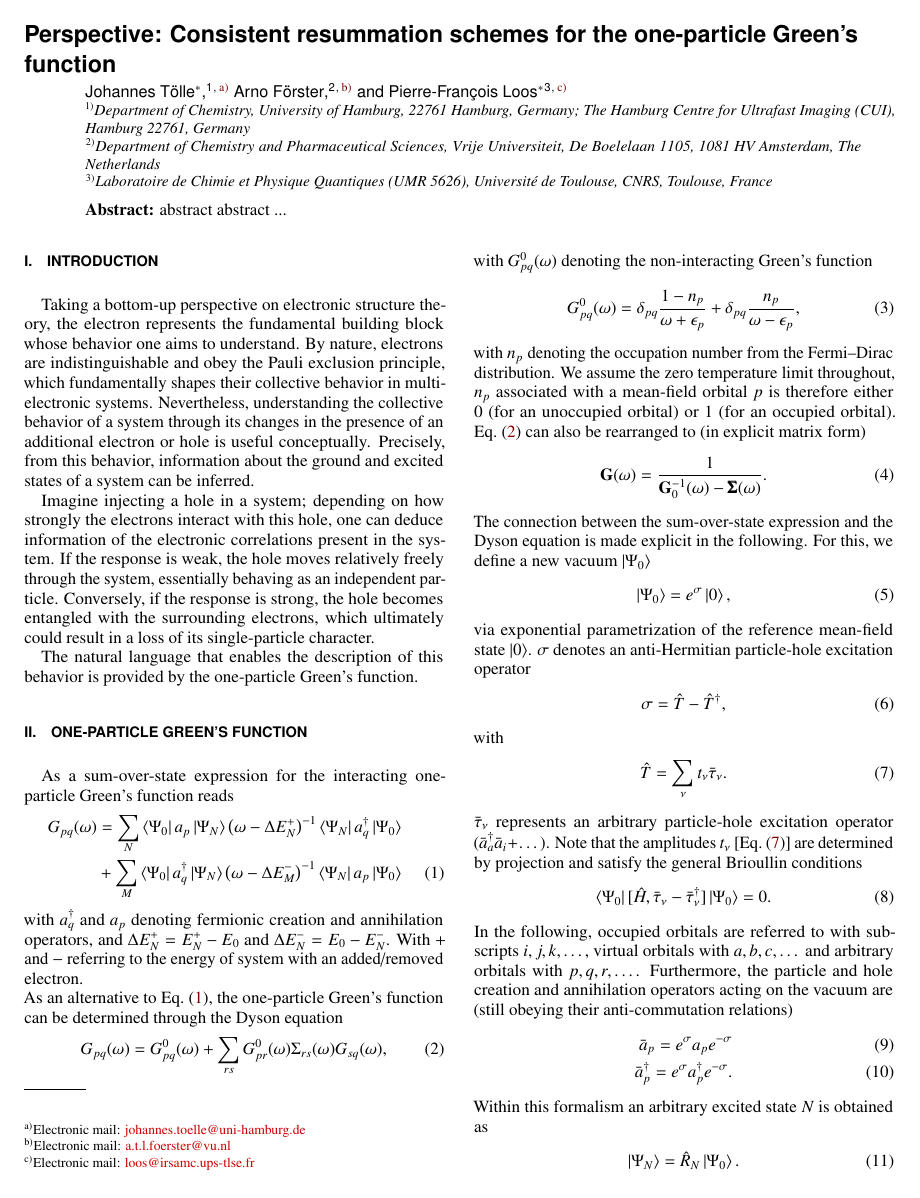
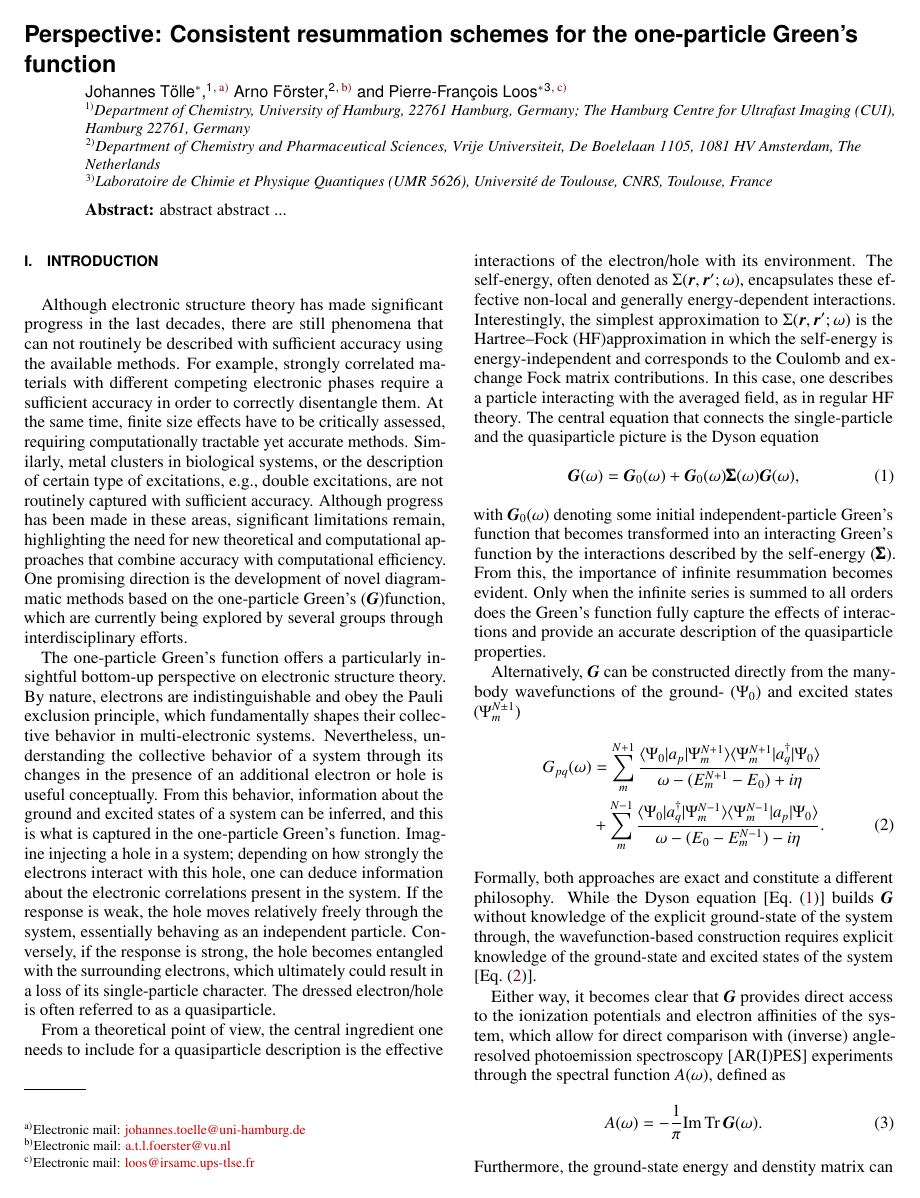
Before and after one commit to buralin/Perspective_G_Resummation, a LaTeX paper (manuscript/manuscript.tex): page 1 of 3 before the commit and page 1 of 4 after it. Compiled offline with pdfLaTeX; a LaTeX package or settings file that is missing is left out.

Commit message:
first draft introduction

```diff
--- a/manuscript/manuscript.tex
+++ b/manuscript/manuscript.tex
@@ -267,14 +267,49 @@
 \maketitle
 
 \section{Introduction}
+Although electronic structure theory has made significant progress in the last decades, there are still phenomena that can not routinely be described with sufficient accuracy using the available methods.
+For example, strongly correlated materials with different competing electronic phases require a sufficient accuracy in order to correctly disentangle them.
+At the same time, finite size effects have to be critically assessed, requiring computationally tractable yet accurate methods.
+Similarly, metal clusters in biological systems, or the description of certain type of excitations, e.g., double excitations, are not routinely captured with sufficient accuracy.
+Although progress has been made in these areas, significant limitations remain, highlighting the need for new theoretical and computational approaches that combine accuracy with computational efficiency. One promising direction is the development of novel diagrammatic methods based on the one-particle Green's ($\bG$)function, which are currently being explored by several groups through interdisciplinary efforts.
 
-Taking a bottom-up perspective on electronic structure theory, the electron represents the fundamental building block whose behavior one aims to understand.
+The one-particle Green's function offers a particularly insightful bottom-up perspective on electronic structure theory.
 By nature, electrons are indistinguishable and obey the Pauli exclusion principle, which fundamentally shapes their collective behavior in multi-electronic systems.
 Nevertheless, understanding the collective behavior of a system through its changes in the presence of an additional electron or hole is useful conceptually.
-Precisely, from this behavior, information about the ground and excited states of a system can be inferred.
-
-Imagine injecting a hole in a system; depending on how strongly the electrons interact with this hole, one can deduce information of the electronic correlations present in the system.
+From this behavior, information about the ground and excited states of a system can be inferred, and this is what is captured in the one-particle Green's function.
+Imagine injecting a hole in a system; depending on how strongly the electrons interact with this hole, one can deduce information about the electronic correlations present in the system.
 If the response is weak, the hole moves relatively freely through the system, essentially behaving as an independent particle.
 Conversely, if the response is strong, the hole becomes entangled with the surrounding electrons, which ultimately could result in a loss of its single-particle character.
+The dressed electron/hole is often referred to as a quasiparticle.
 
-The natural language that enables the description of this behavior is provided by the one-particle Green's function.
+From a theoretical point of view, the central ingredient one needs to include for a quasiparticle description is the effective interactions of the electron/hole with its environment.
+The self-energy, often denoted as $\Sigma(\br,\br';\omega)$, encapsulates these effective non-local and generally energy-dependent interactions.
+Interestingly, the simplest approximation to $\Sigma(\br,\br';\omega)$ is the Hartree--Fock (HF)approximation in which the self-energy is energy-independent and corresponds to the Coulomb and exchange Fock matrix contributions.
+In this case, one describes a particle interacting with the averaged field, as in regular HF theory.
+The central equation that connects the single-particle and the quasiparticle picture is the Dyson equation
+\begin{align}
+    \bG(\omega) = \bG_0(\omega) + \bG_0(\omega) \pmb{\Sigma}(\omega) \bG(\omega),
+    \label{eq:Dyson}
+\end{align}
+with $\bG_0(\omega)$ denoting some initial independent-particle Green's function that becomes transformed into an interacting Green's function by the interactions described by the self-energy ($\pmb{\Sigma}$).
+From this, the importance of infinite resummation becomes evident.
+Only when the infinite series is summed to all orders does the Green's function fully capture the effects of interactions and provide an accurate description of the quasiparticle properties.
+
+Alternatively, $\bG$ can be constructed directly from the many-body wavefunctions of the ground- ($\Psi_0$) and excited states ($\Psi_m^{N\pm1}$)
+\begin{align}
+    G_{pq}(\omega) &= \sum_{m}^{N+1} \frac{\langle \Psi_0 | a_p | \Psi_m^{N+1} \rangle \langle \Psi_m^{N+1} | a_q^\dagger | \Psi_0 \rangle}{\omega - (E_m^{N+1} - E_0) + i\eta} \nonumber \\
+    &+ \sum_{m}^{N-1} \frac{\langle \Psi_0 | a_q^\dagger | \Psi_m^{N-1} \rangle \langle \Psi_m^{N-1} | a_p | \Psi_0 \rangle}{\omega - (E_0 - E_m^{N-1}) - i\eta}.
+    \label{eq:Lehmann}
+\end{align}
+Formally, both approaches are exact and constitute a different philosophy.
+While the Dyson equation [Eq.~\eqref{eq:Dyson}] builds $\bG$ without knowledge of the explicit ground-state of the system through, the wavefunction-based construction requires explicit knowledge of the ground-state and excited states of the system [Eq.~\eqref{eq:Lehmann}].
+
+Either way, it becomes clear that $\bG$ provides direct access to the ionization potentials and electron affinities of the system, which allow for direct comparison with (inverse) angle-resolved photoemission spectroscopy [AR(I)PES] experiments through the spectral function $A(\omega)$, defined as
+\begin{align}
+    A(\omega) = -\frac{1}{\pi} \mathrm{Im} \, \mathrm{Tr} \, \bG(\omega).
+\end{align}
+Furthermore, the ground-state energy and denstity matrix can be deduced from the Green's function as
+\begin{align}
+    E_0 &= \frac{1}{4 \pi \mathrm{i}} \sum_{pq} \oint_\mathrm{IP} d\omega \left(h_{pq} + \omega \delta_{pq} \right) G_{qp}(\omega) \\
+    \gamma_{pq} &= \frac{1}{2 \pi \mathrm{i}} \oint_\mathrm{IP} d\omega \, G_{qp}(\omega),
+\end{align}
```
Also changed, not shown: manuscript/manuscript.pdf, manuscript/manuscript.tex (7 more changed lines).
